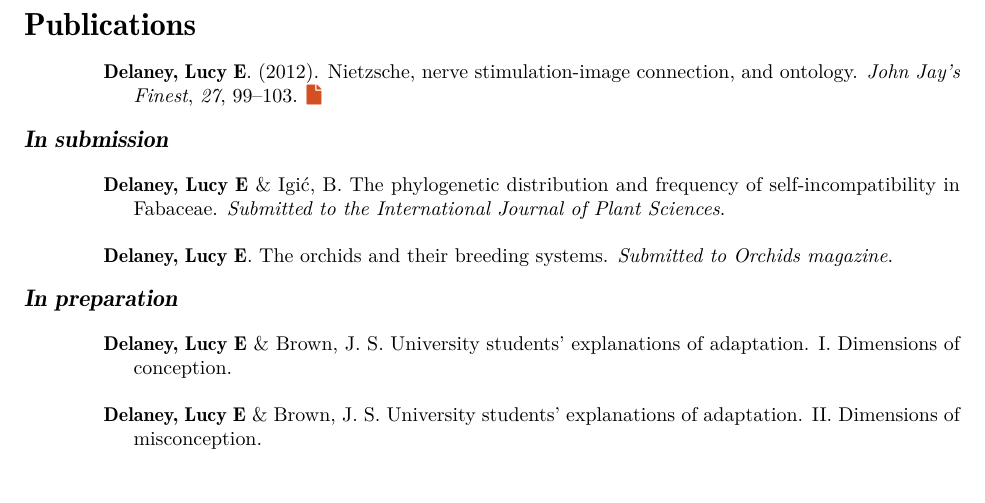
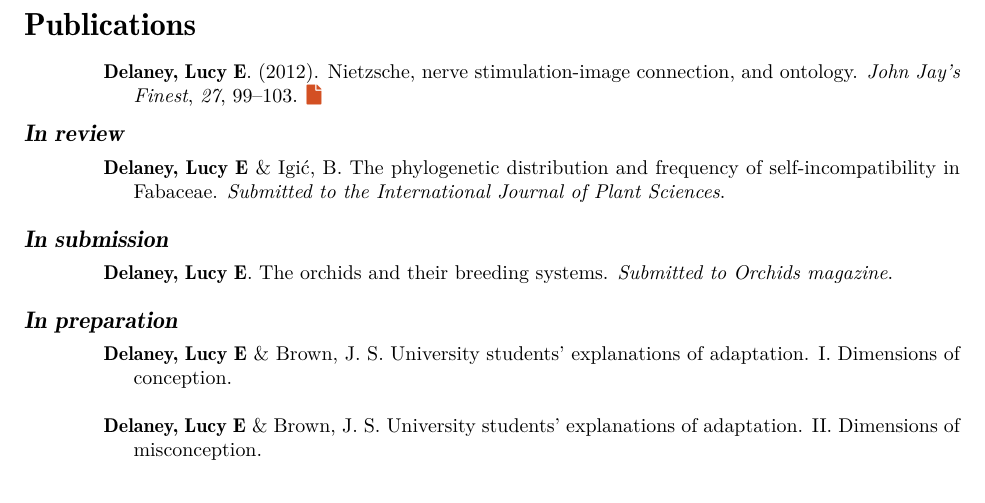
Before and after one commit to ledelaney/led-cv, a LaTeX CV (printable-cv/delaney-cv.tex): part of page 3 of 3, cut so that both start at the same text. Compiled offline with XeLaTeX; a missing font is replaced by an installed copy or a similar font.

Commit message:
more updates

```diff
--- a/printable-cv/delaney-cv.tex
+++ b/printable-cv/delaney-cv.tex
@@ -337,17 +337,25 @@ During my eleven semesters as teaching assistant, I taught discussion$^{1}$ and
 \textbf{Delaney, Lucy E}. (2012). Nietzsche, nerve stimulation-image connection, and ontology. \emph{John Jay's Finest}, \emph{27}, 99--103. \href{https://ledelaney.org/static/docs/Delaney-JJAYFinest.pdf}{\faFile}\\
 \end{cslreferences}
 
-\vspace{-9mm}
+\vspace{-10mm}
+
+\subsection{\fontsize{12}{36}\selectfont \textit{In review}}
+\vspace{-2mm}
+\begin{cslreferences}
+\textbf{Delaney, Lucy E} \& Igić, B. The phylogenetic distribution and frequency of self-incompatibility in Fabaceae. \textit{Submitted to the International Journal of Plant Sciences}.
+\end{cslreferences}
+\vspace{-4mm}
 
 \subsection{\fontsize{12}{36}\selectfont \textit{In submission}}
+\vspace{-2mm}
 \begin{cslreferences}
-\textbf{Delaney, Lucy E} \& Igić, B. The phylogenetic distribution and frequency of self-incompatibility in Fabaceae. \textit{Submitted to the International Journal of Plant Sciences}.\\
 
 \textbf{Delaney, Lucy E}. The orchids and their breeding systems. \textit{Submitted to Orchids magazine}.
 \end{cslreferences}
 
-\vspace{-5mm}
+\vspace{-4mm}
 \subsection{\fontsize{12}{36}\selectfont \textit{In preparation}}
+\vspace{-2mm}
 \begin{cslreferences}
 \textbf{Delaney, Lucy E} \& Brown, J. S. University students' explanations of adaptation. I. Dimensions of conception.\\
 
```
Also changed, not shown: printable-cv/delaney-cv.pdf, 1 other file.
